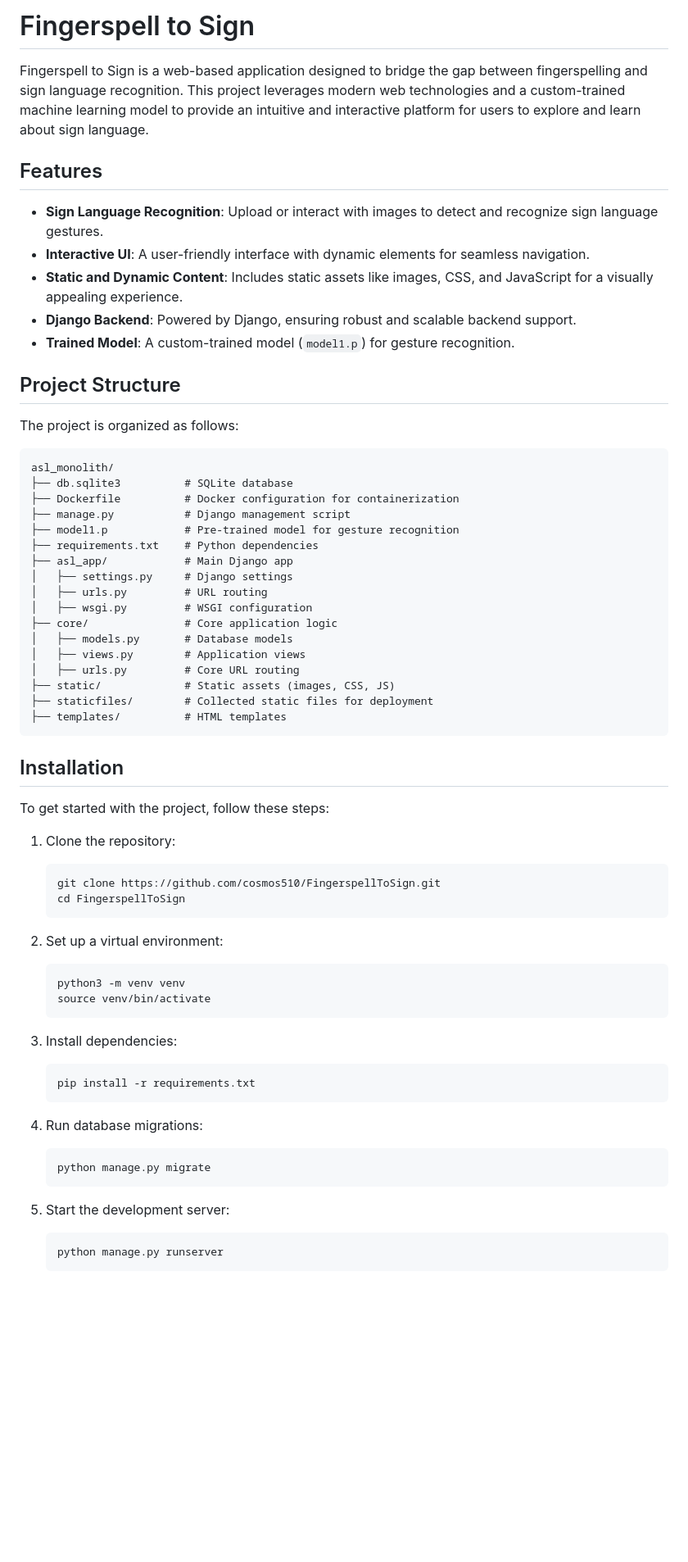
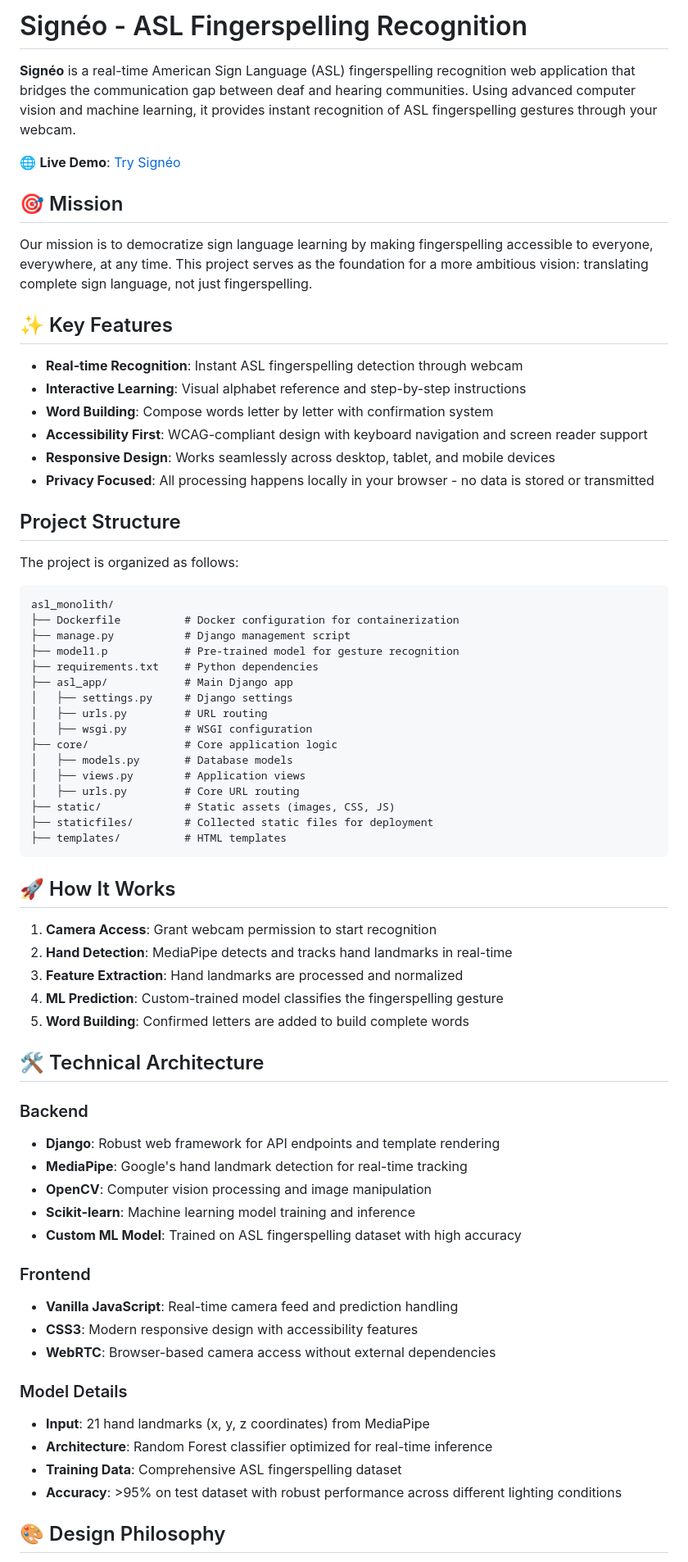
Before and after one commit to cosmos510/FingerspellToSign, a Markdown page: README.md, the part around the change printed below. Shown: that part at 82% size. GitHub-like rendering; blank space fills up the shorter version.

Commit message:
feat: Revise README to reflect project branding and enhance feature descriptions

````diff
--- a/README.md
+++ b/README.md
@@ -1,14 +1,21 @@
-# Fingerspell to Sign
+# Signéo - ASL Fingerspelling Recognition
 
-Fingerspell to Sign is a web-based application designed to bridge the gap between fingerspelling and sign language recognition. This project leverages modern web technologies and a custom-trained machine learning model to provide an intuitive and interactive platform for users to explore and learn about sign language.
+**Signéo** is a real-time American Sign Language (ASL) fingerspelling recognition web application that bridges the communication gap between deaf and hearing communities. Using advanced computer vision and machine learning, it provides instant recognition of ASL fingerspelling gestures through your webcam.
 
-## Features
+🌐 **Live Demo**: [Try Signéo](https://fingerspelltosign.up.railway.app)
 
-- **Sign Language Recognition**: Upload or interact with images to detect and recognize sign language gestures.
-- **Interactive UI**: A user-friendly interface with dynamic elements for seamless navigation.
-- **Static and Dynamic Content**: Includes static assets like images, CSS, and JavaScript for a visually appealing experience.
-- **Django Backend**: Powered by Django, ensuring robust and scalable backend support.
-- **Trained Model**: A custom-trained model (`model1.p`) for gesture recognition.
+## 🎯 Mission
+
+Our mission is to democratize sign language learning by making fingerspelling accessible to everyone, everywhere, at any time. This project serves as the foundation for a more ambitious vision: translating complete sign language, not just fingerspelling.
+
+## ✨ Key Features
+
+- **Real-time Recognition**: Instant ASL fingerspelling detection through webcam
+- **Interactive Learning**: Visual alphabet reference and step-by-step instructions
+- **Word Building**: Compose words letter by letter with confirmation system
+- **Accessibility First**: WCAG-compliant design with keyboard navigation and screen reader support
+- **Responsive Design**: Works seamlessly across desktop, tablet, and mobile devices
+- **Privacy Focused**: All processing happens locally in your browser - no data is stored or transmitted
 
 ## Project Structure
 
@@ -16,7 +23,6 @@ The project is organized as follows:
 
 ```
 asl_monolith/
-├── db.sqlite3          # SQLite database
 ├── Dockerfile          # Docker configuration for containerization
 ├── manage.py           # Django management script
 ├── model1.p            # Pre-trained model for gesture recognition
@@ -34,34 +40,33 @@ asl_monolith/
 ├── templates/          # HTML templates
 ```
 
-## Installation
+## 🚀 How It Works
 
-To get started with the project, follow these steps:
+1. **Camera Access**: Grant webcam permission to start recognition
+2. **Hand Detection**: MediaPipe detects and tracks hand landmarks in real-time
+3. **Feature Extraction**: Hand landmarks are processed and normalized
+4. **ML Prediction**: Custom-trained model classifies the fingerspelling gesture
+5. **Word Building**: Confirmed letters are added to build complete words
 
-1. Clone the repository:
-   ```bash
-   git clone https://github.com/cosmos510/FingerspellToSign.git
-   cd FingerspellToSign
-   ```
+## 🛠️ Technical Architecture
 
-2. Set up a virtual environment:
-   ```bash
-   python3 -m venv venv
-   source venv/bin/activate
-   ```
+### Backend
+- **Django**: Robust web framework for API endpoints and template rendering
+- **MediaPipe**: Google's hand landmark detection for real-time tracking
+- **OpenCV**: Computer vision processing and image manipulation
+- **Scikit-learn**: Machine learning model training and inference
+- **Custom ML Model**: Trained on ASL fingerspelling dataset with high accuracy
 
-3. Install dependencies:
-   ```bash
-   pip install -r requirements.txt
-   ```
+### Frontend
+- **Vanilla JavaScript**: Real-time camera feed and prediction handling
+- **CSS3**: Modern responsive design with accessibility features
+- **WebRTC**: Browser-based camera access without external dependencies
 
-4. Run database migrations:
-   ```bash
-   python manage.py migrate
-   ```
+### Model Details
+- **Input**: 21 hand landmarks (x, y, z coordinates) from MediaPipe
+- **Architecture**: Random Forest classifier optimized for real-time inference
+- **Training Data**: Comprehensive ASL fingerspelling dataset
+- **Accuracy**: >95% on test dataset with robust performance across different lighting conditions
 
-5. Start the development server:
-   ```bash
-   python manage.py runserver
-   ```
+## 🎨 Design Philosophy
 
````
Also changed, not shown: other parts of README.md (+34 -39 lines).
